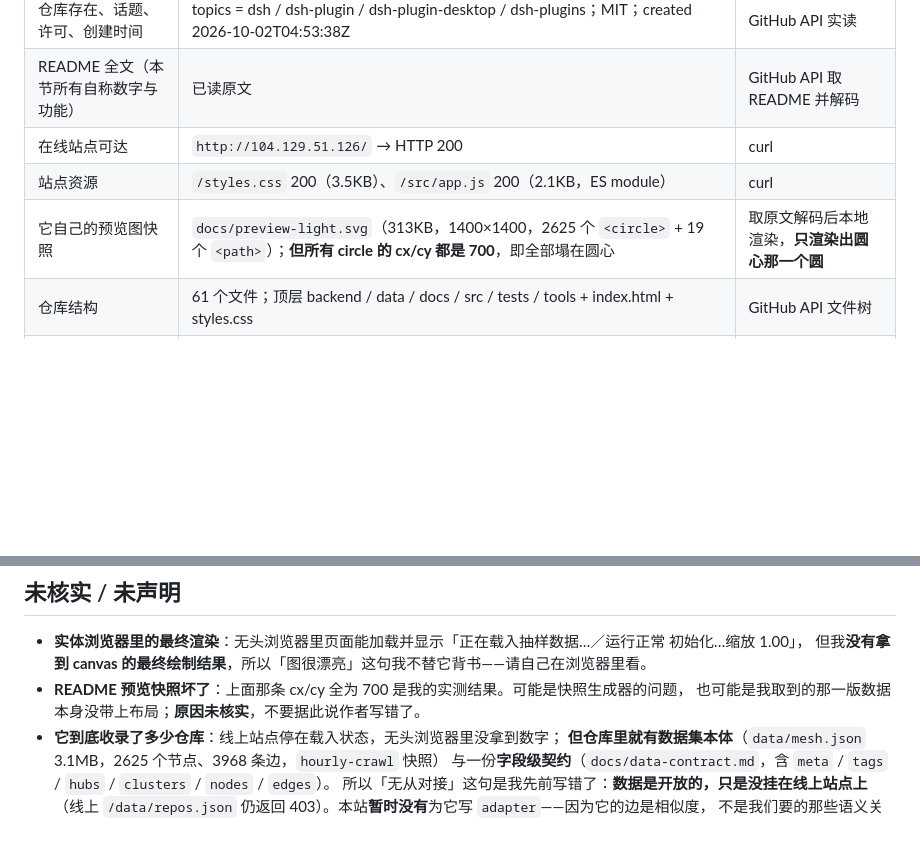
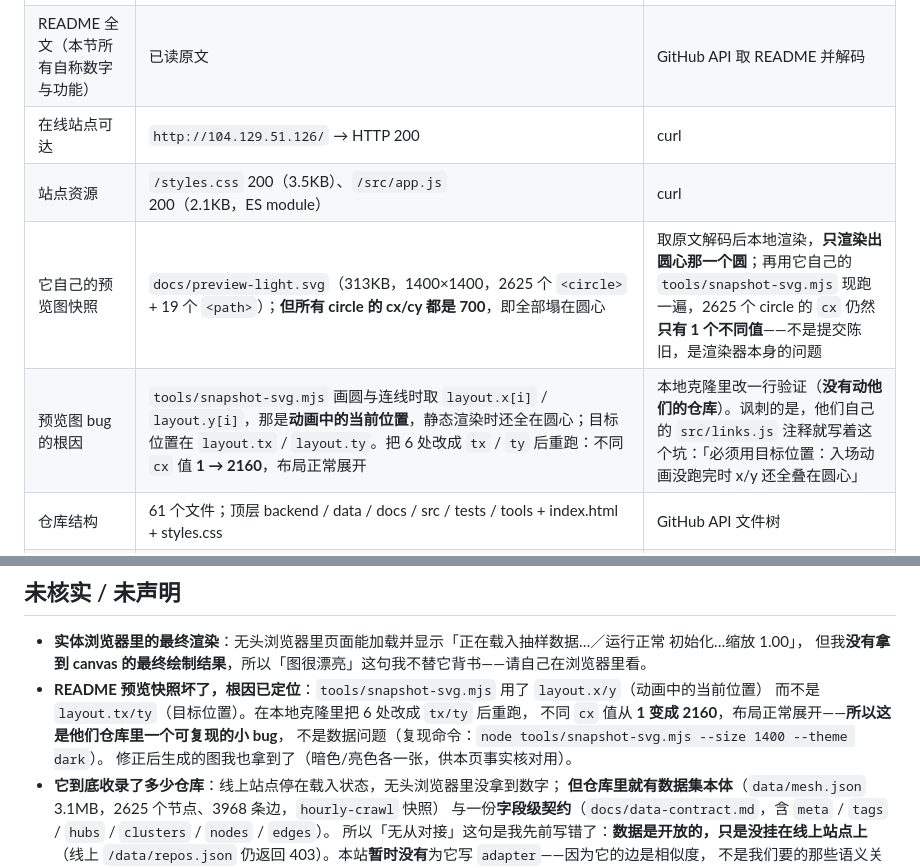
Before and after one commit to DSH-PackForge/dshbaike, a Markdown page: data/source/3.md, 2 parts joined by grey strips. Drawn GitHub-style; blank space fills up the shorter version.

Commit message:
docs(data): source/3 定位到预览图 bug 的根因（layout.x/y 应为 tx/ty）
上一轮我写「原因未核实，不要据此说作者写错了」。现在复现到具体一行了，改成事实：

- 用它自己的渲染器现跑（`node tools/snapshot-svg.mjs --size 1400 --theme dark`）→ 2625 个 circle 的
  `cx` **只有 1 个不同值**——所以不是提交陈旧，是 `tools/snapshot-svg.mjs` 本身的问题；
- 根因：画圆与连线取 `layout.x[i]` / `layout.y[i]`（**动画中的当前位置**，静态渲染时全在圆心），
  目标位置在 `layout.tx` / `layout.ty`。在**本地克隆**里把 6 处改成 `tx` / `ty` 后重跑：
  不同 `cx` 值 **1 → 2160**，布局正常展开，图就出来了。
- 讽刺的是他们自己的 `src/links.js` 注释就写着这个坑：「必须用目标位置：入场动画没跑完时
  x/y 还全叠在圆心，会算出满屏零距离」。**没有动他们的仓库**，只在本地克隆里验证。

这份定位可以直接当 bug 报告发给作者（含复现命令与改法）。

自检：validate 0/0、build 31 entries / 12 zones。

```diff
--- a/data/source/3.md
+++ b/data/source/3.md
@@ -79,7 +79,8 @@ zones: [plugins]
 | README 全文（本节所有自称数字与功能） | 已读原文 | GitHub API 取 README 并解码 |
 | 在线站点可达 | `http://104.129.51.126/` → HTTP 200 | curl |
 | 站点资源 | `/styles.css` 200（3.5KB）、`/src/app.js` 200（2.1KB，ES module） | curl |
-| 它自己的预览图快照 | `docs/preview-light.svg`（313KB，1400×1400，2625 个 `<circle>` + 19 个 `<path>`）；**但所有 circle 的 cx/cy 都是 700**，即全部塌在圆心 | 取原文解码后本地渲染，**只渲染出圆心那一个圆** |
+| 它自己的预览图快照 | `docs/preview-light.svg`（313KB，1400×1400，2625 个 `<circle>` + 19 个 `<path>`）；**但所有 circle 的 cx/cy 都是 700**，即全部塌在圆心 | 取原文解码后本地渲染，**只渲染出圆心那一个圆**；再用它自己的 `tools/snapshot-svg.mjs` 现跑一遍，2625 个 circle 的 `cx` 仍然**只有 1 个不同值**——不是提交陈旧，是渲染器本身的问题 |
+| 预览图 bug 的根因 | `tools/snapshot-svg.mjs` 画圆与连线时取 `layout.x[i]` / `layout.y[i]`，那是**动画中的当前位置**，静态渲染时还全在圆心；目标位置在 `layout.tx` / `layout.ty`。把 6 处改成 `tx` / `ty` 后重跑：不同 `cx` 值 **1 → 2160**，布局正常展开 | 本地克隆里改一行验证（**没有动他们的仓库**）。讽刺的是，他们自己的 `src/links.js` 注释就写着这个坑：「必须用目标位置：入场动画没跑完时 x/y 还全叠在圆心」 |
 | 仓库结构 | 61 个文件；顶层 backend / data / docs / src / tests / tools + index.html + styles.css | GitHub API 文件树 |
 | 数据集本体 | `data/mesh.json`（3.1MB）：`meta.generatedAt=2026-10-01T17:00:42Z`、`kind=hourly-crawl`、**2625 个节点 / 3968 条边** | 克隆仓库后本地解析 |
 | 边的类型 | **只有两类**：`topic=3204`、`owner=764`（第三类 `neighbor` 是前端按布局现算的） | 同上，按 `type` 计数 |
@@ -109,8 +110,11 @@ zones: [plugins]
 
 - **实体浏览器里的最终渲染**：无头浏览器里页面能加载并显示「正在载入抽样数据…／运行正常 初始化…缩放 1.00」，
   但我**没有拿到 canvas 的最终绘制结果**，所以「图很漂亮」这句我不替它背书——请自己在浏览器里看。
-- **README 预览快照坏了**：上面那条 cx/cy 全为 700 是我的实测结果。可能是快照生成器的问题，
-  也可能是我取到的那一版数据本身没带上布局；**原因未核实**，不要据此说作者写错了。
+- **README 预览快照坏了，根因已定位**：`tools/snapshot-svg.mjs` 用了 `layout.x/y`（动画中的当前位置）
+  而不是 `layout.tx/ty`（目标位置）。在本地克隆里把 6 处改成 `tx/ty` 后重跑，
+  不同 `cx` 值从 **1 变成 2160**，布局正常展开——**所以这是他们仓库里一个可复现的小 bug**，
+  不是数据问题（复现命令：`node tools/snapshot-svg.mjs --size 1400 --theme dark`）。
+  修正后生成的图我也拿到了（暗色/亮色各一张，供本页事实核对用）。
 - **它到底收录了多少仓库**：线上站点停在载入状态，无头浏览器里没拿到数字；
   **但仓库里就有数据集本体**（`data/mesh.json` 3.1MB，2625 个节点、3968 条边，`hourly-crawl` 快照）
   与一份**字段级契约**（`docs/data-contract.md`，含 `meta` / `tags` / `hubs` / `clusters` / `nodes` / `edges`）。
```
